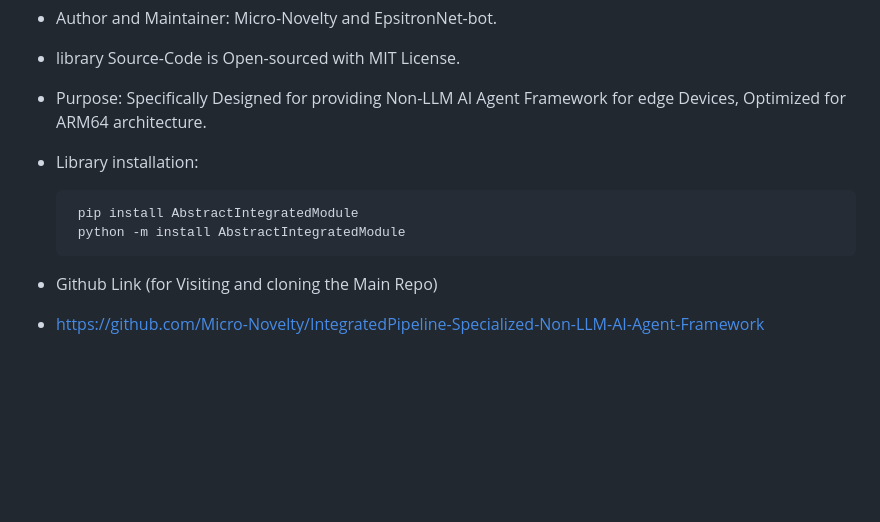
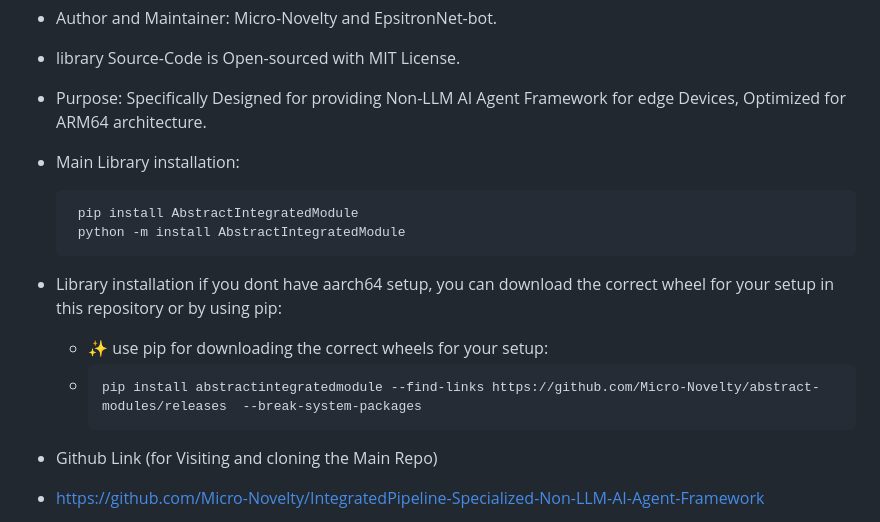
Before and after one commit to Micro-Novelty/abstract-modules, a Markdown page: README.md, the part around the change. Rendered like a GitHub page; blank space fills up the shorter version.

````diff
--- a/README.md
+++ b/README.md
@@ -11,11 +11,18 @@ This repository also Contains Python Wheels for:
 - library Source-Code is Open-sourced with MIT License.
 - Purpose: Specifically Designed for providing Non-LLM AI Agent Framework for edge Devices, Optimized for ARM64 architecture.
 
-- Library installation:
+- Main Library installation:
   ```bash
    pip install AbstractIntegratedModule
    python -m install AbstractIntegratedModule
    ```
+
+- Library installation if you dont have aarch64 setup, you can download the correct wheel for your setup in this repository or by using pip:
+  - ✨ use pip for downloading the correct wheels for your setup:
+  - ```
+    pip install abstractintegratedmodule --find-links https://github.com/Micro-Novelty/abstract-modules/releases  --break-system-packages
+    ```
+
 - Github Link (for Visiting and cloning the Main Repo)
 - https://github.com/Micro-Novelty/IntegratedPipeline-Specialized-Non-LLM-AI-Agent-Framework
 
````
